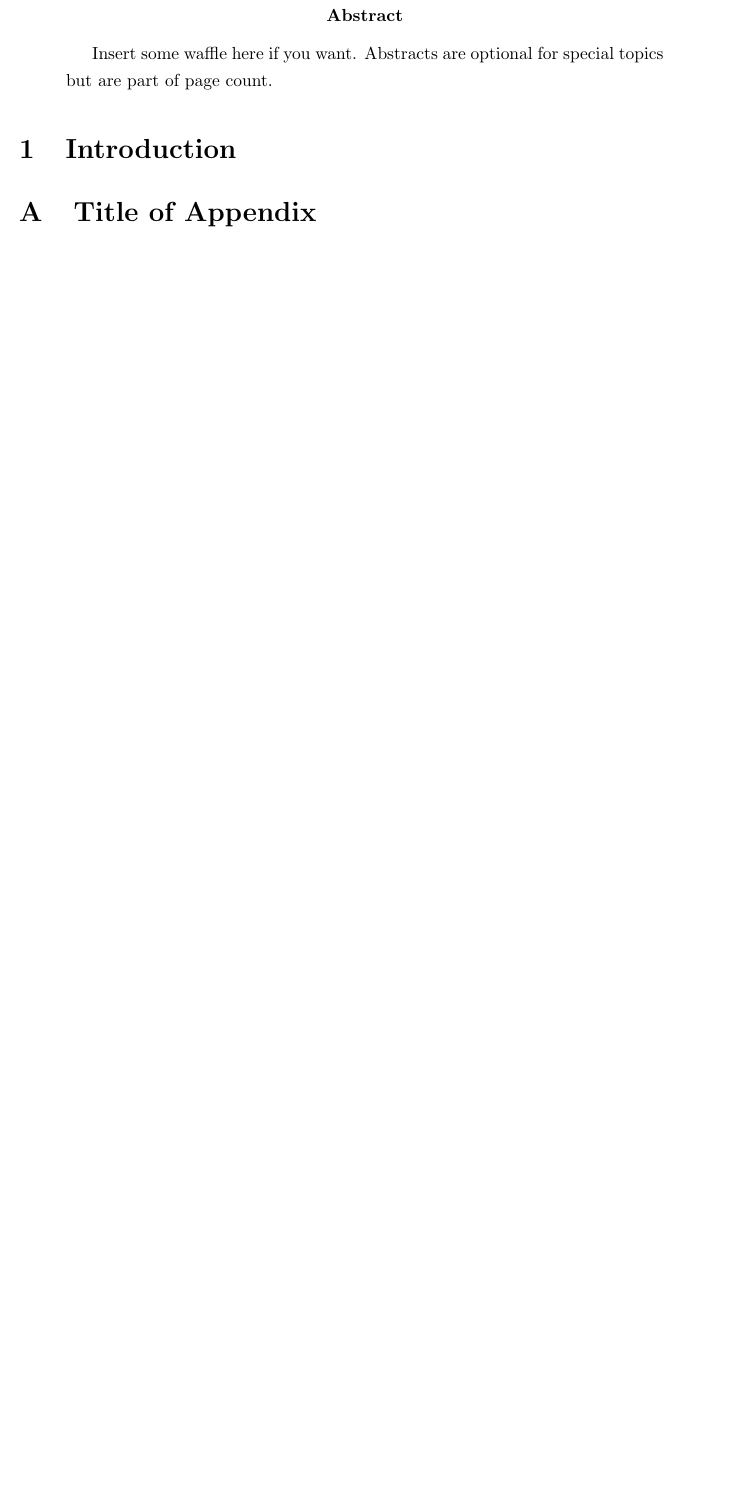
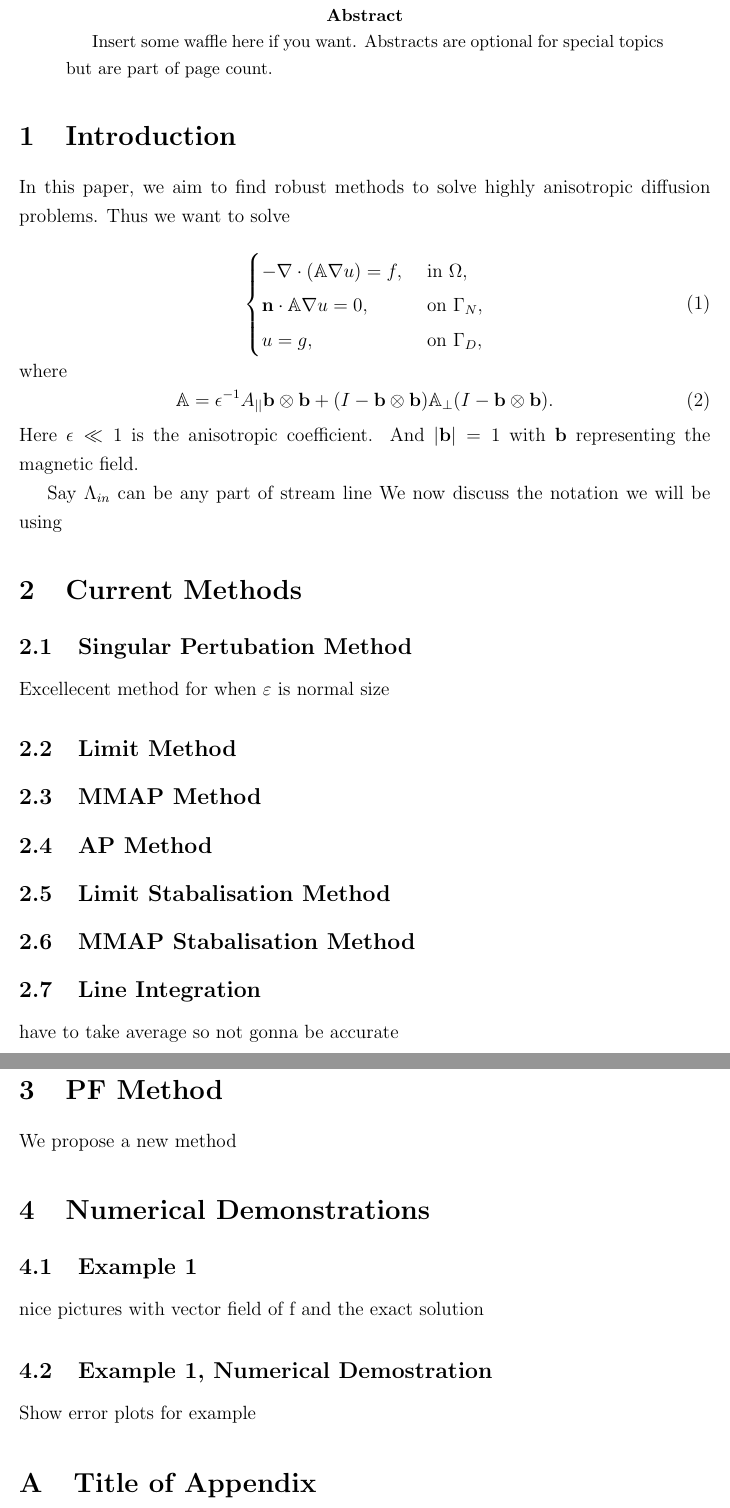
Before and after one commit to Hitthesurf/Fusion_Power, a LaTeX paper (main.tex): part of page 2 of 2 before the commit and two parts of pages 2 and 3 of 3 after it, the two joined at a grey line, cut so that both start at the same text, the shorter picture padded with empty space. Compiled offline with pdfLaTeX.

Commit message:
Updated tex file and bib.ref file

```diff
--- a/main.tex
+++ b/main.tex
@@ -6,6 +6,11 @@
 \setlength{\textwidth}{6.0in}
 \renewcommand{\baselinestretch}{1.25}
 
+\usepackage[backend=bibtex,style=numeric,sorting=none]{biblatex}
+\usepackage{amsmath}
+\usepackage{amsfonts}
+
+\addbibresource{ref.bib}
 
 \title{Title of Special Topic}
 \author{Lecture Course}
@@ -28,10 +33,56 @@
 \end{abstract}
 
 \section{Introduction}
+In this paper, we aim to find robust methods to solve highly anisotropic diffusion problems. Thus we want to solve
+
+\begin{equation}
+\begin{cases}
+-\nabla \cdot (\mathbb{A}\nabla u) = f, & \text{ in }\Omega,\\
+\mathbf{n}\cdot \mathbb{A}\nabla u = 0, & \text{ on }\Gamma_N, \\
+u = g, & \text{  on }\Gamma_D,
+\end{cases}
+\end{equation}
+where
+\begin{equation}
+\mathbb{A} = \epsilon^{-1} A_{||}\mathbf{b}\otimes \mathbf{b}
++(I - \mathbf{b}\otimes \mathbf{b})\mathbb{A}_{\perp}
+(I - \mathbf{b}\otimes \mathbf{b}).
+\end{equation}
+    Here $\epsilon \ll 1$ is the anisotropic coefficient. And $|\mathbf{b}|=1$ with $\mathbf{b}$ representing the magnetic field.
+
+Say $\Lambda_{in}$ can be any part of stream line
+We now discuss the notation we will be using
+
+\section{Current Methods}
+\subsection{Singular Pertubation Method}
+Excellecent method for when $\varepsilon$ is normal size
+
+\subsection{Limit Method}
+
+\subsection{MMAP Method}
+
+\subsection{AP Method}
+
+\subsection{Limit Stabalisation Method}
+
+\subsection{MMAP Stabalisation Method}
+
+\subsection{Line Integration}
+have to take average so not gonna be accurate
+
+\section{PF Method}
+We propose a new method
 
 
+\section{Numerical Demonstrations}
+\subsection{Example 1}
+nice pictures with vector field
+of f and the exact solution
 
+\subsection{Example 1, Numerical Demostration}
+Show error plots for example
 
+\printbibliography[heading=bibintoc]
 
 \appendix
 
```
Also changed, not shown: ref.bib (added), main.tex (9 more changed lines).
